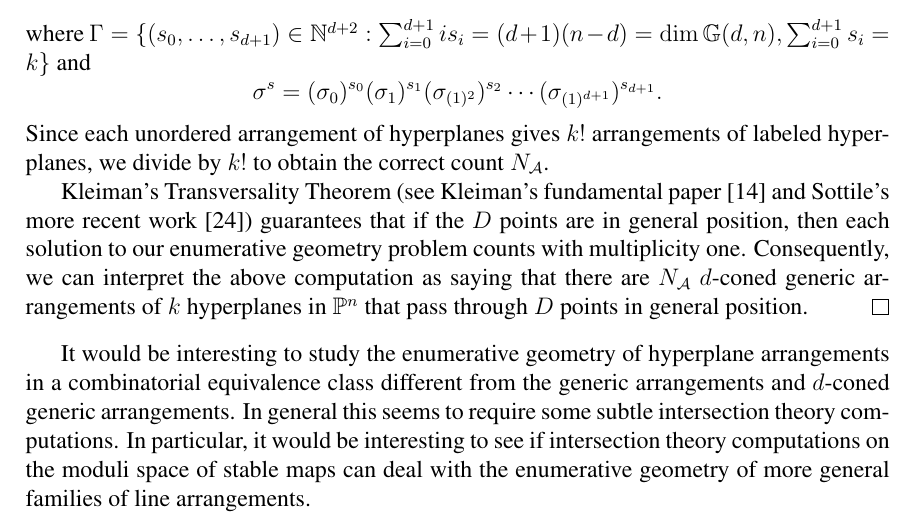
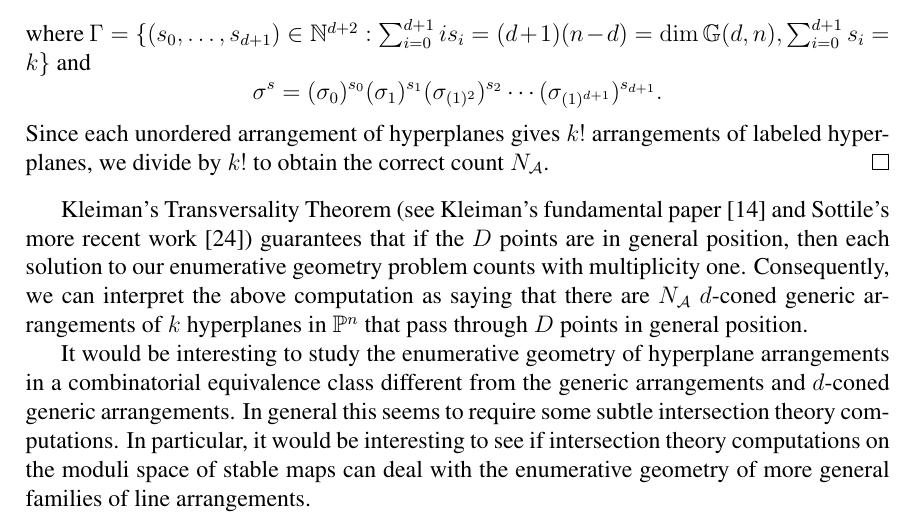
Before and after one commit to traves/Counting-with-Max-and-Tom, a LaTeX paper (counting-5.tex): part of page 21 of 24, cut so that both start at the same text. Compiled offline with pdfLaTeX.

Commit message:
minor edit

```diff
--- a/counting-5.tex
+++ b/counting-5.tex
@@ -953,7 +953,7 @@ where $\Gamma = \{(s_0,\ldots,s_{d+1}) \in \NN^{d+2}: \sum_{i=0}^{d+1} is_i =
   (\sigma_{(1)^{d+1}})^{s_{d+1}}.$$
 Since each unordered arrangement of hyperplanes gives $k!$
 arrangements of labeled hyperplanes, we divide by $k!$ to obtain the
-correct count $\N_\A$.
+correct count $\N_\A$.  \end{proof}
 
 
 
```
